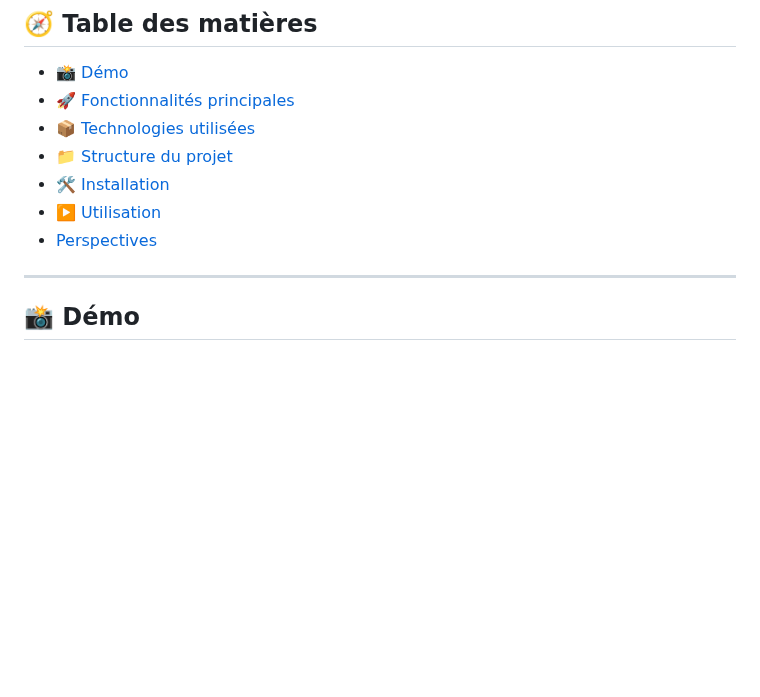
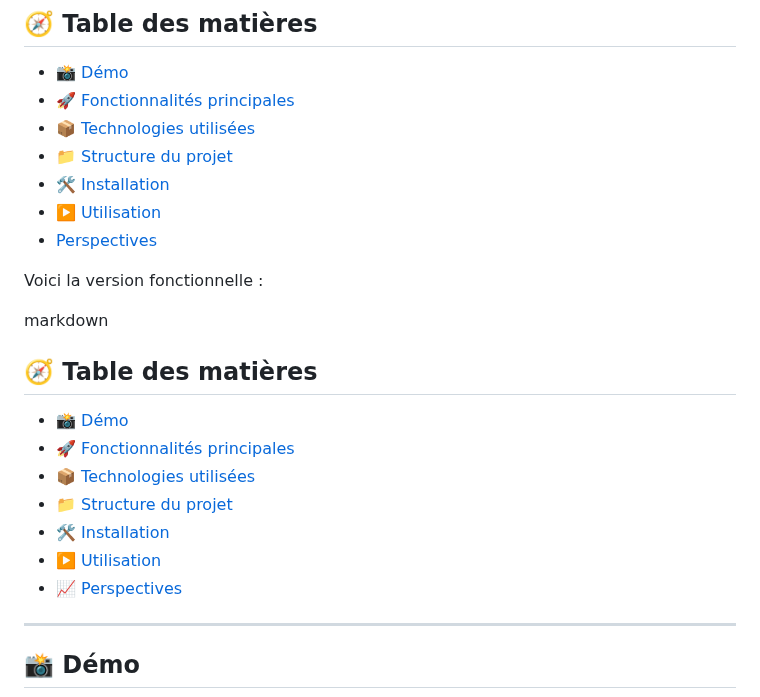
Before and after one commit to Bamolitho/phishing-detection-ml, a Markdown page: README.md, the part around the change. GitHub-like rendering; blank space fills up the shorter version.

```diff
--- a/README.md
+++ b/README.md
@@ -13,6 +13,19 @@
 - [🛠️ Installation](#️-installation)
 - [▶️ Utilisation](#️-utilisation)
 - [ Perspectives](#-perspectives)
+
+Voici la version fonctionnelle :
+
+markdown
+## 🧭 Table des matières
+
+- [📸 Démo](#démo)
+- [🚀 Fonctionnalités principales](#fonctionnalités-principales)
+- [📦 Technologies utilisées](#technologies-utilisées)
+- [📁 Structure du projet](#structure-du-projet)
+- [🛠️ Installation](#installation)
+- [▶️ Utilisation](#utilisation)
+- [📈 Perspectives](#perspectives)
 ---
 
 ## 📸 Démo
```
